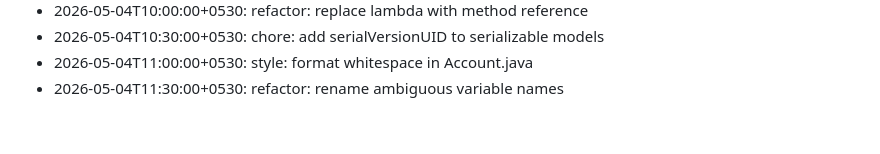
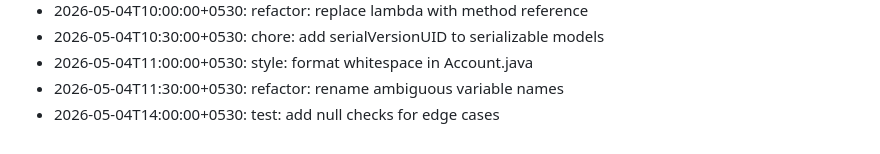
Before and after one commit to Aaditya022/UPI_Without_Internet, a Markdown page: CHANGELOG.md, the part around the change. Rendered like a GitHub page.

Commit message:
test: add null checks for edge cases

```diff
--- a/CHANGELOG.md
+++ b/CHANGELOG.md
@@ -47,3 +47,4 @@
 - 2026-05-04T10:30:00+0530: chore: add serialVersionUID to serializable models
 - 2026-05-04T11:00:00+0530: style: format whitespace in Account.java
 - 2026-05-04T11:30:00+0530: refactor: rename ambiguous variable names
+- 2026-05-04T14:00:00+0530: test: add null checks for edge cases
```
